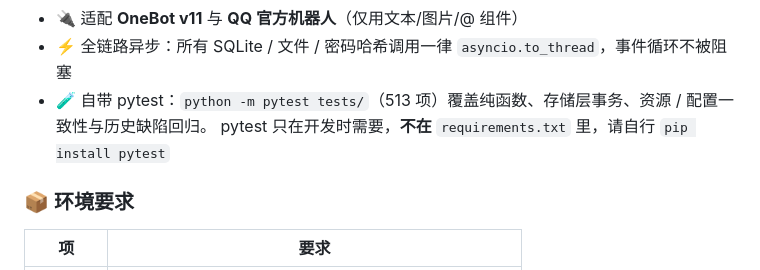
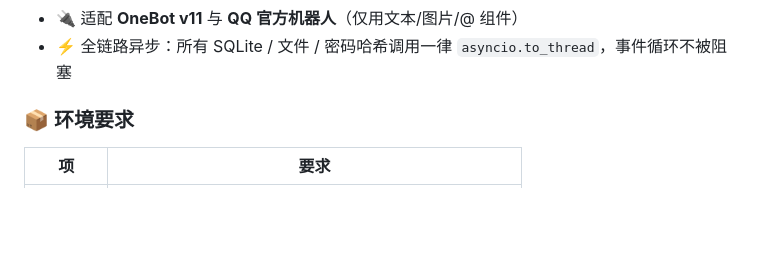
Before and after one commit to wbndmqaq/astrbot_plugin_dagongren, a Markdown page: README.md, the part around the change. Drawn GitHub-style; blank space fills up the shorter version.

Commit message:
更改README

```diff
--- a/README.md
+++ b/README.md
@@ -16,8 +16,6 @@ AstrBot 大型群聊职场生存模拟插件。以「上班族的现实」为主
 - 🌐 独立端口 **WebUI** 面板（**aiohttp** 实现，支持密码登录与全量管理，桌面/手机自适应）
 - 🔌 适配 **OneBot v11** 与 **QQ 官方机器人**（仅用文本/图片/@ 组件）
 - ⚡ 全链路异步：所有 SQLite / 文件 / 密码哈希调用一律 `asyncio.to_thread`，事件循环不被阻塞
-- 🧪 自带 pytest：`python -m pytest tests/`（513 项）覆盖纯函数、存储层事务、资源 / 配置一致性与历史缺陷回归。
-  pytest 只在开发时需要，**不在** `requirements.txt` 里，请自行 `pip install pytest`
 
 ### 📦 环境要求
 
```
